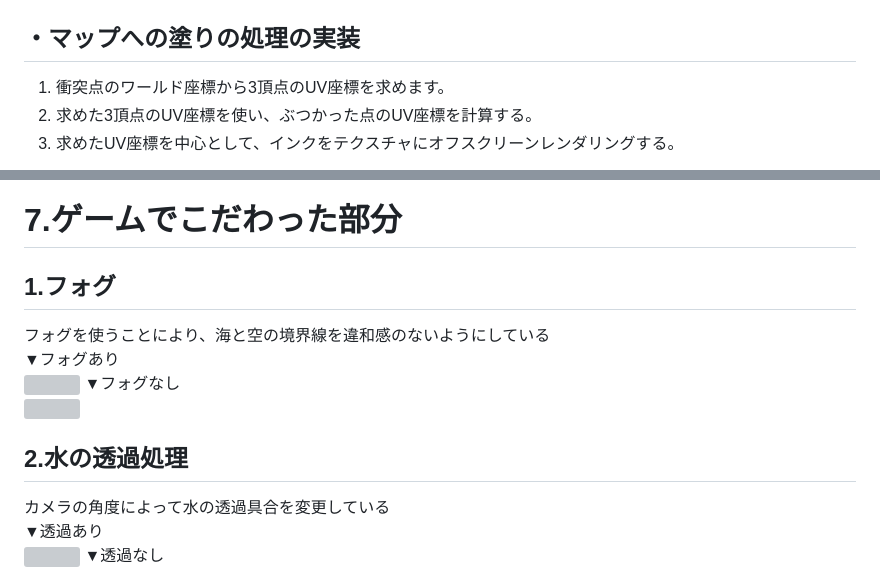
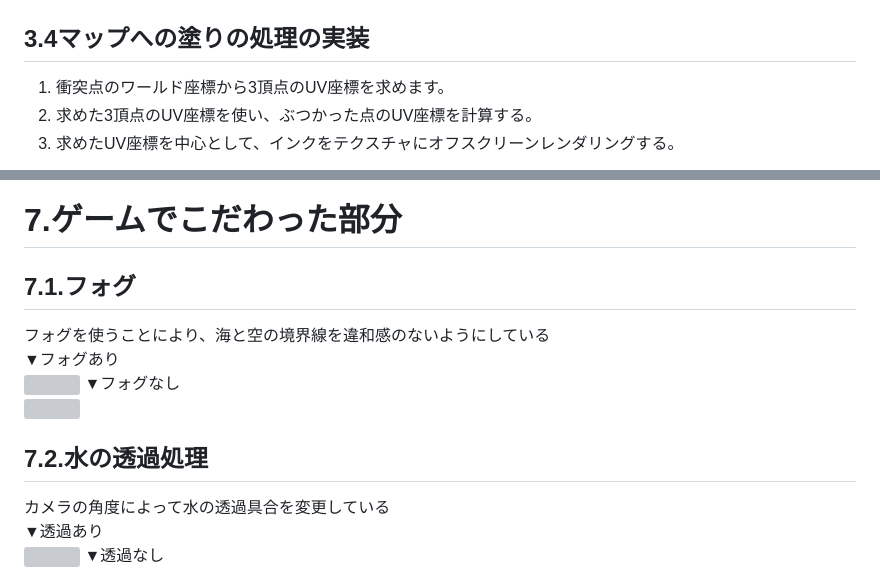
Before and after one commit to raitonakatani/waternto, a Markdown page: portfolio.md, 2 parts joined by grey strips. Rendered like a GitHub page; grey boxes are pictures that could not be loaded.

```diff
--- a/portfolio.md
+++ b/portfolio.md
@@ -92,7 +99,7 @@ PAベクトル、PBベクトルをそれぞれNと内積して、
 <img src="外積外.png" width="400"></img></br>
 
 
-## ・マップへの塗りの処理の実装
+## 3.4マップへの塗りの処理の実装
 1. 衝突点のワールド座標から3頂点のUV座標を求めます。
 2. 求めた3頂点のUV座標を使い、ぶつかった点のUV座標を計算する。
 3. 求めたUV座標を中心として、インクをテクスチャにオフスクリーンレンダリングする。
@@ -133,7 +140,7 @@ PAベクトル、PBベクトルをそれぞれNと内積して、
 <img src="通常シーン.png" width="400"></img></br>
 
 # 7.ゲームでこだわった部分
-## 1.フォグ
+## 7.1.フォグ
 <font size="4">
 フォグを使うことにより、海と空の境界線を違和感のないようにしている
 <font size="3">
@@ -143,7 +150,7 @@ PAベクトル、PBベクトルをそれぞれNと内積して、
 ▼フォグなし
 <img src="フォグなし.png" width="400"></img></br>
 
-## 2.水の透過処理
+## 7.2.水の透過処理
 <font size="4">
  カメラの角度によって水の透過具合を変更している
 <font size="3">
```
Also changed, not shown: other parts of portfolio.md (+25 -18 lines), パッド.png (added), 1 other file.
